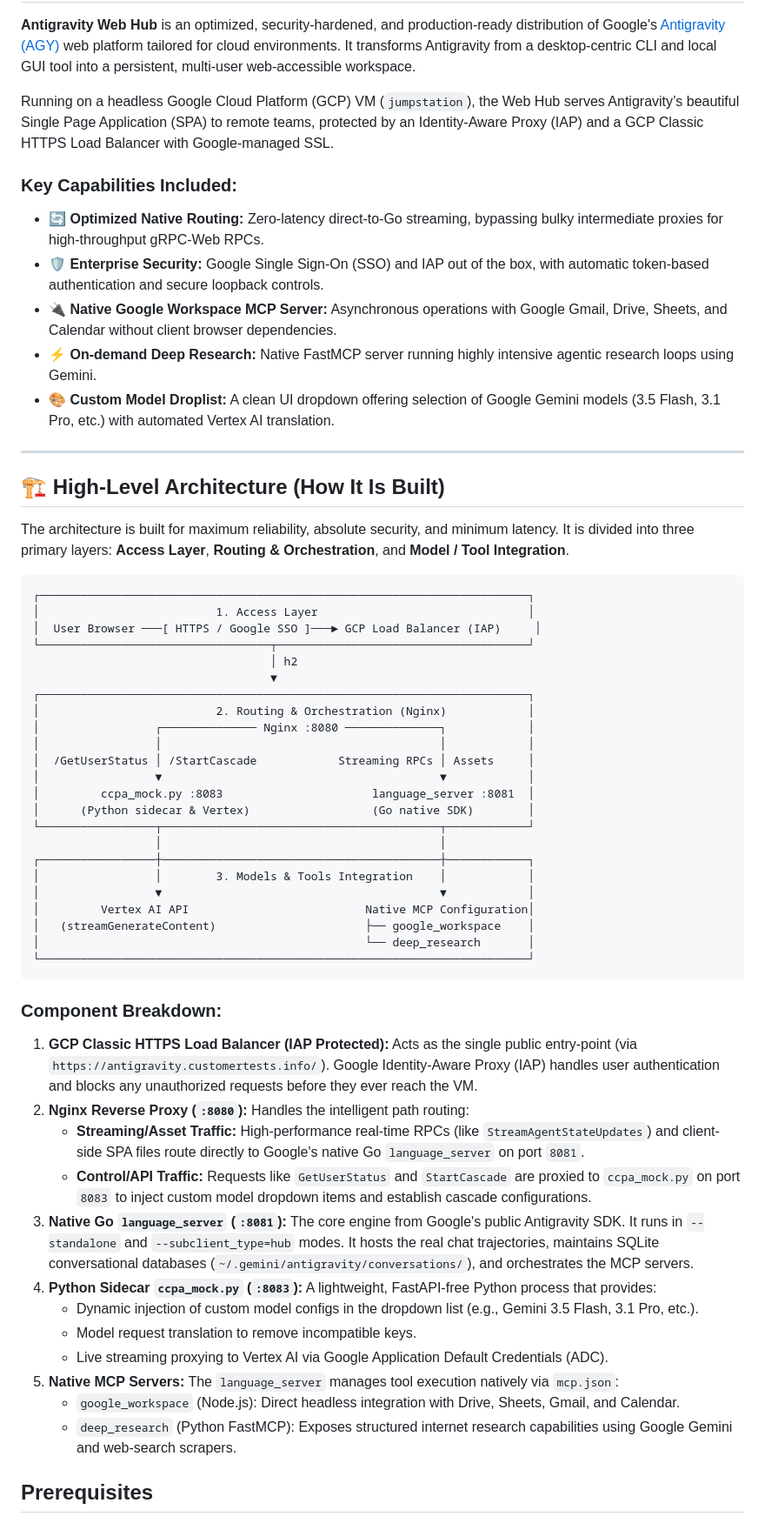
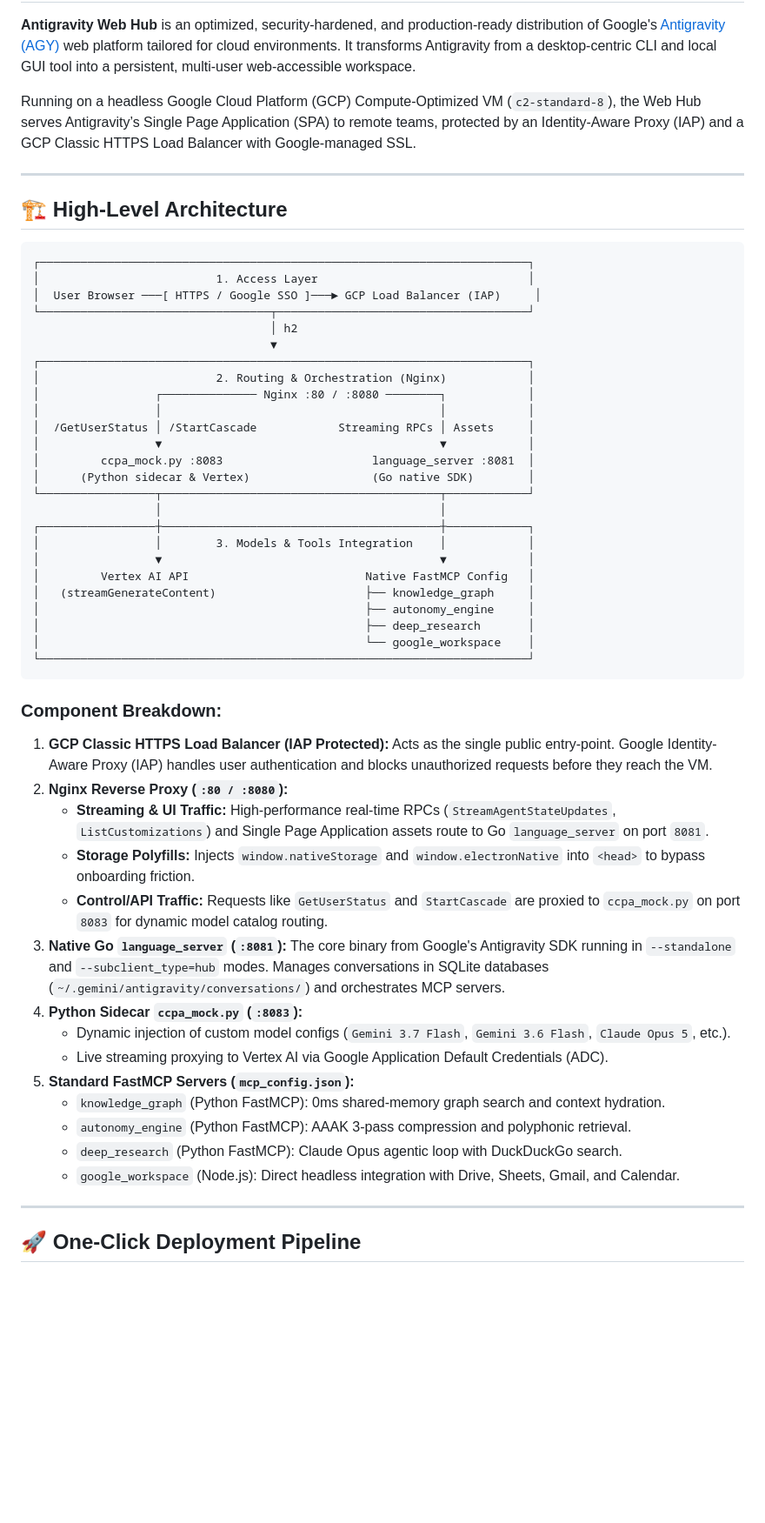
Before and after one commit to gmilen-sketch/antigravity-web-hub, a Markdown page: README.md, the part around one of its changes. Shown at 87% size. Rendered like a GitHub page; blank space fills up the shorter version.

````diff
--- a/README.md
+++ b/README.md
@@ -12,20 +54,11 @@ An enterprise-ready, headless GCP VM deployment and architecture for Google Anti
 
 **Antigravity Web Hub** is an optimized, security-hardened, and production-ready distribution of Google's [Antigravity (AGY)](https://antigravity.google/) web platform tailored for cloud environments. It transforms Antigravity from a desktop-centric CLI and local GUI tool into a persistent, multi-user web-accessible workspace.
 
-Running on a headless Google Cloud Platform (GCP) VM (`jumpstation`), the Web Hub serves Antigravity’s beautiful Single Page Application (SPA) to remote teams, protected by an Identity-Aware Proxy (IAP) and a GCP Classic HTTPS Load Balancer with Google-managed SSL.
-
-### Key Capabilities Included:
-- **🔄 Optimized Native Routing:** Zero-latency direct-to-Go streaming, bypassing bulky intermediate proxies for high-throughput gRPC-Web RPCs.
-- **🛡️ Enterprise Security:** Google Single Sign-On (SSO) and IAP out of the box, with automatic token-based authentication and secure loopback controls.
-- **🔌 Native Google Workspace MCP Server:** Asynchronous operations with Google Gmail, Drive, Sheets, and Calendar without client browser dependencies.
-- **⚡ On-demand Deep Research:** Native FastMCP server running highly intensive agentic research loops using Gemini.
-- **🎨 Custom Model Droplist:** A clean UI dropdown offering selection of Google Gemini models (3.5 Flash, 3.1 Pro, etc.) with automated Vertex AI translation.
+Running on a headless Google Cloud Platform (GCP) Compute-Optimized VM (`c2-standard-8`), the Web Hub serves Antigravity’s Single Page Application (SPA) to remote teams, protected by an Identity-Aware Proxy (IAP) and a GCP Classic HTTPS Load Balancer with Google-managed SSL.
 
 ---
 
-## 🏗️ High-Level Architecture (How It Is Built)
-
-The architecture is built for maximum reliability, absolute security, and minimum latency. It is divided into three primary layers: **Access Layer**, **Routing & Orchestration**, and **Model / Tool Integration**.
+## 🏗️ High-Level Architecture
 
 ```
 ┌────────────────────────────────────────────────────────────────────────┐
@@ -36,7 +69,7 @@ The architecture is built for maximum reliability, absolute security, and minimu
                                    ▼
 ┌────────────────────────────────────────────────────────────────────────┐
 │                          2. Routing & Orchestration (Nginx)            │
-│                 ┌────────────── Nginx :8080 ──────────────┐            │
+│                 ┌────────────── Nginx :80 / :8080 ────────┐            │
 │                 │                                         │            │
 │  /GetUserStatus │ /StartCascade            Streaming RPCs │ Assets     │
 │                 ▼                                         ▼            │
@@ -47,32 +80,34 @@ The architecture is built for maximum reliability, absolute security, and minimu
 ┌─────────────────┼─────────────────────────────────────────┼────────────┐
 │                 │        3. Models & Tools Integration    │            │
 │                 ▼                                         ▼            │
-│         Vertex AI API                          Native MCP Configuration│
-│   (streamGenerateContent)                      ├── google_workspace    │
-│                                                └── deep_research       │
+│         Vertex AI API                          Native FastMCP Config   │
+│   (streamGenerateContent)                      ├── knowledge_graph     │
+│                                                ├── autonomy_engine     │
+│                                                ├── deep_research       │
+│                                                └── google_workspace    │
 └────────────────────────────────────────────────────────────────────────┘
 ```
 
 ### Component Breakdown:
 
 1. **GCP Classic HTTPS Load Balancer (IAP Protected):**
-   Acts as the single public entry-point (via `https://antigravity.customertests.info/`). Google Identity-Aware Proxy (IAP) handles user authentication and blocks any unauthorized requests before they ever reach the VM.
-2. **Nginx Reverse Proxy (`:8080`):**
-   Handles the intelligent path routing:
-   - **Streaming/Asset Traffic:** High-performance real-time RPCs (like `StreamAgentStateUpdates`) and client-side SPA files route directly to Google's native Go `language_server` on port `8081`.
-   - **Control/API Traffic:** Requests like `GetUserStatus` and `StartCascade` are proxied to `ccpa_mock.py` on port `8083` to inject custom model dropdown items and establish cascade configurations.
+   Acts as the single public entry-point. Google Identity-Aware Proxy (IAP) handles user authentication and blocks unauthorized requests before they reach the VM.
+2. **Nginx Reverse Proxy (`:80 / :8080`):**
+   - **Streaming & UI Traffic:** High-performance real-time RPCs (`StreamAgentStateUpdates`, `ListCustomizations`) and Single Page Application assets route to Go `language_server` on port `8081`.
+   - **Storage Polyfills:** Injects `window.nativeStorage` and `window.electronNative` into `<head>` to bypass onboarding friction.
+   - **Control/API Traffic:** Requests like `GetUserStatus` and `StartCascade` are proxied to `ccpa_mock.py` on port `8083` for dynamic model catalog routing.
 3. **Native Go `language_server` (`:8081`):**
-   The core engine from Google's public Antigravity SDK. It runs in `--standalone` and `--subclient_type=hub` modes. It hosts the real chat trajectories, maintains SQLite conversational databases (`~/.gemini/antigravity/conversations/`), and orchestrates the MCP servers.
+   The core binary from Google's Antigravity SDK running in `--standalone` and `--subclient_type=hub` modes. Manages conversations in SQLite databases (`~/.gemini/antigravity/conversations/`) and orchestrates MCP servers.
 4. **Python Sidecar `ccpa_mock.py` (`:8083`):**
-   A lightweight, FastAPI-free Python process that provides:
-   - Dynamic injection of custom model configs in the dropdown list (e.g., Gemini 3.5 Flash, 3.1 Pro, etc.).
-   - Model request translation to remove incompatible keys.
+   - Dynamic injection of custom model configs (`Gemini 3.7 Flash`, `Gemini 3.6 Flash`, `Claude Opus 5`, etc.).
    - Live streaming proxying to Vertex AI via Google Application Default Credentials (ADC).
-5. **Native MCP Servers:**
-   The `language_server` manages tool execution natively via `mcp.json`:
+5. **Standard FastMCP Servers (`mcp_config.json`):**
+   - `knowledge_graph` (Python FastMCP): 0ms shared-memory graph search and context hydration.
+   - `autonomy_engine` (Python FastMCP): AAAK 3-pass compression and polyphonic retrieval.
+   - `deep_research` (Python FastMCP): Claude Opus agentic loop with DuckDuckGo search.
    - `google_workspace` (Node.js): Direct headless integration with Drive, Sheets, Gmail, and Calendar.
-   - `deep_research` (Python FastMCP): Exposes structured internet research capabilities using Google Gemini and web-search scrapers.
 
+---
 
-## Prerequisites
+## 🚀 One-Click Deployment Pipeline
 
````
Also changed, not shown: other parts of README.md (+62 -47 lines).
